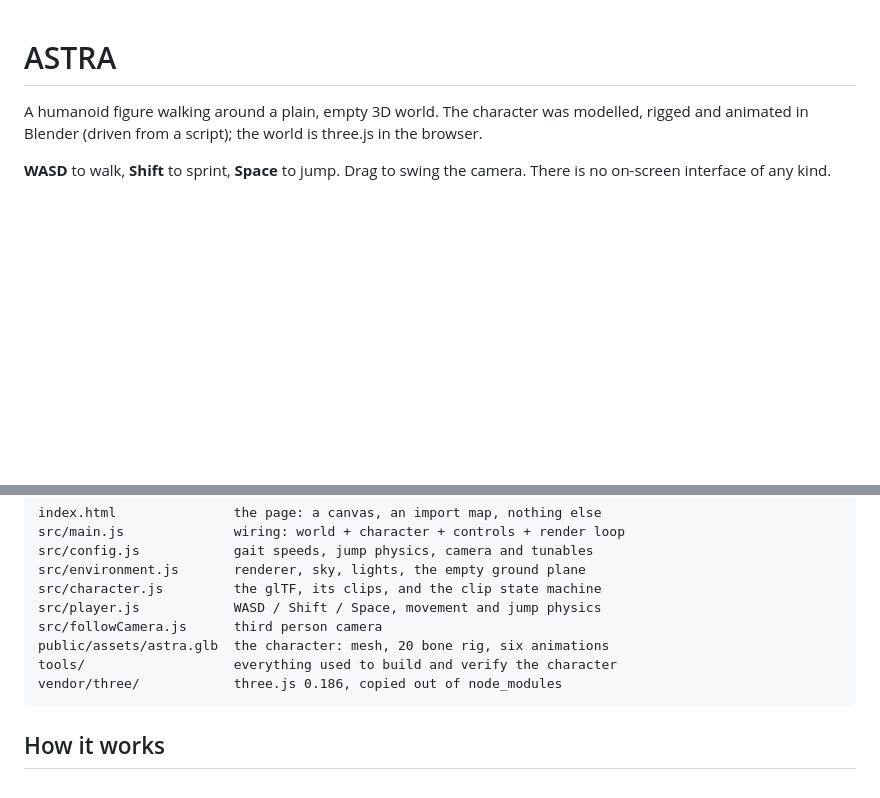
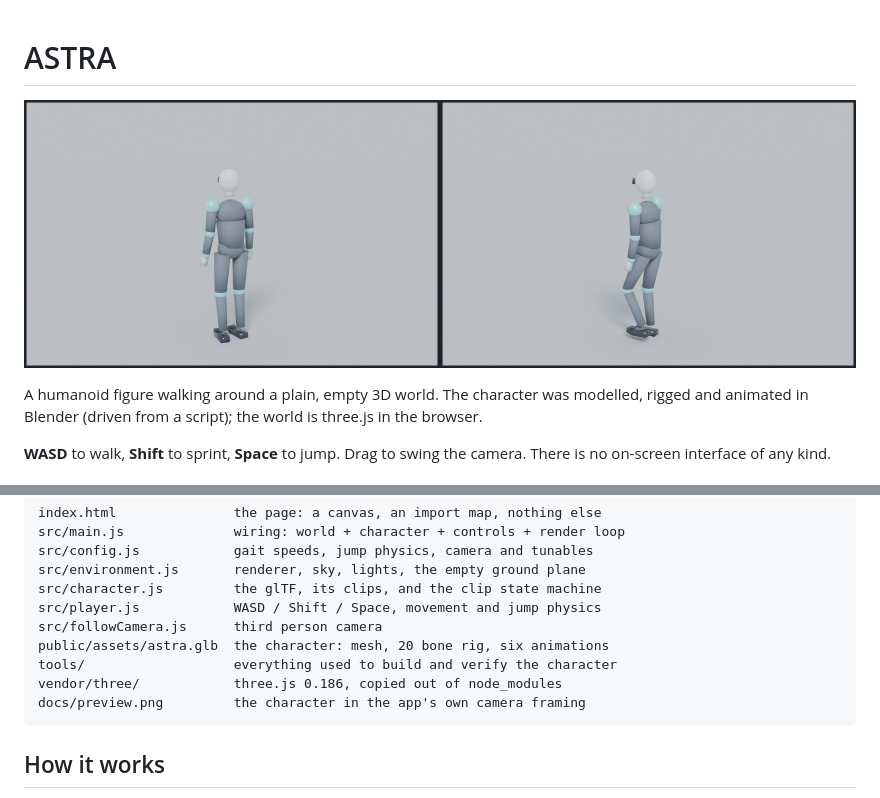
Before and after one commit to LucasM25-max/ASTRA, a Markdown page: README.md, 2 parts joined by grey strips. Drawn GitHub-style; pictures changed too: docs/preview.png (added); blank space fills up the shorter version.

Commit message:
Show the character in the README, framed the way the app frames it
Co-authored-by: arena-agent <297053741+arena-agent@users.noreply.github.com>

````diff
--- a/README.md
+++ b/README.md
@@ -1,4 +1,6 @@
 # ASTRA
+
+![the character standing, and mid-stride, in the empty world](docs/preview.png)
 
 A humanoid figure walking around a plain, empty 3D world. The character was
 modelled, rigged and animated in Blender (driven from a script); the world is
@@ -34,6 +36,7 @@ src/followCamera.js      third person camera
 public/assets/astra.glb  the character: mesh, 20 bone rig, six animations
 tools/                   everything used to build and verify the character
 vendor/three/            three.js 0.186, copied out of node_modules
+docs/preview.png         the character in the app's own camera framing
 ```
 
 ## How it works
````
Also changed, not shown: 1 other file.
